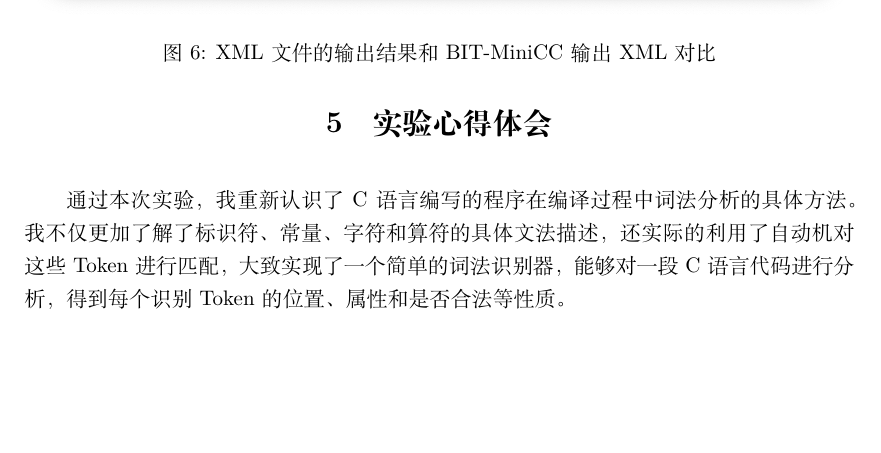
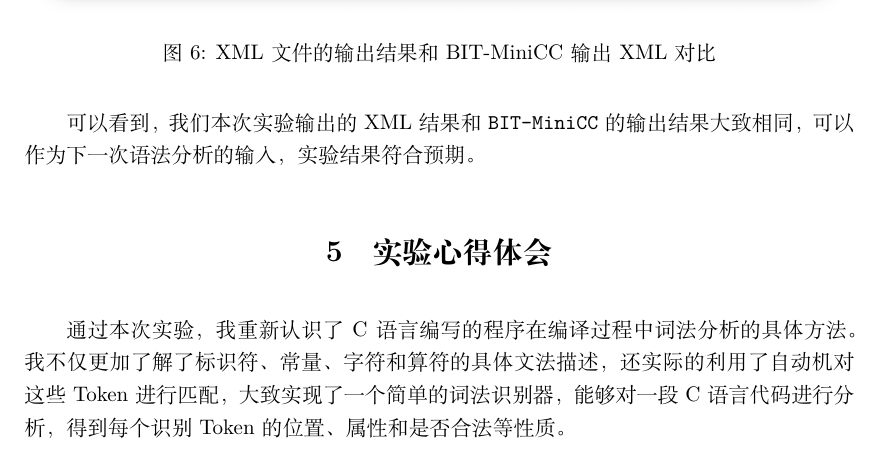
Before and after one commit to spencerwooo/lexical-analysis, a LaTeX document (docs/docs.tex): part of page 18 of 18, cut so that both start at the same text, the shorter picture padded with empty space. Compiled offline with XeLaTeX.

Commit message:
Update report result

```diff
--- a/docs/docs.tex
+++ b/docs/docs.tex
@@ -715,6 +715,8 @@ a += 2;
   \label{fig:figure7}
 \end{figure}
 
+可以看到，我们本次实验输出的 XML 结果和 \texttt{BIT-MiniCC} 的输出结果大致相同，可以作为下一次语法分析的输入，实验结果符合预期。
+
 \section{实验心得体会}
 通过本次实验，我重新认识了 C 语言编写的程序在编译过程中词法分析的具体方法。我不仅更加了解了标识符、常量、字符和算符的具体文法描述，还实际的利用了自动机对这些 Token 进行匹配，大致实现了一个简单的词法识别器，能够对一段 C 语言代码进行分析，得到每个识别 Token 的位置、属性和是否合法等性质。
 
```
Also changed, not shown: docs/docs.pdf, 1 other file.
